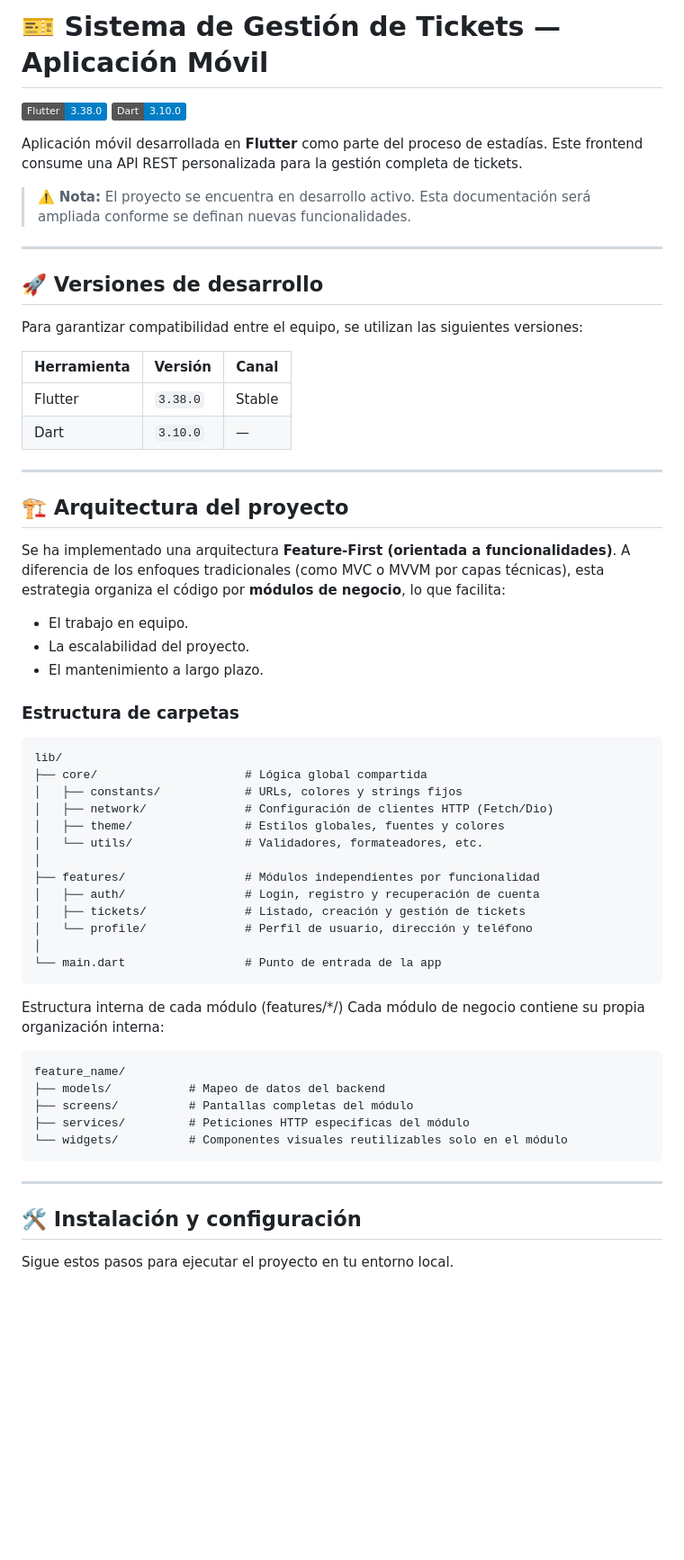
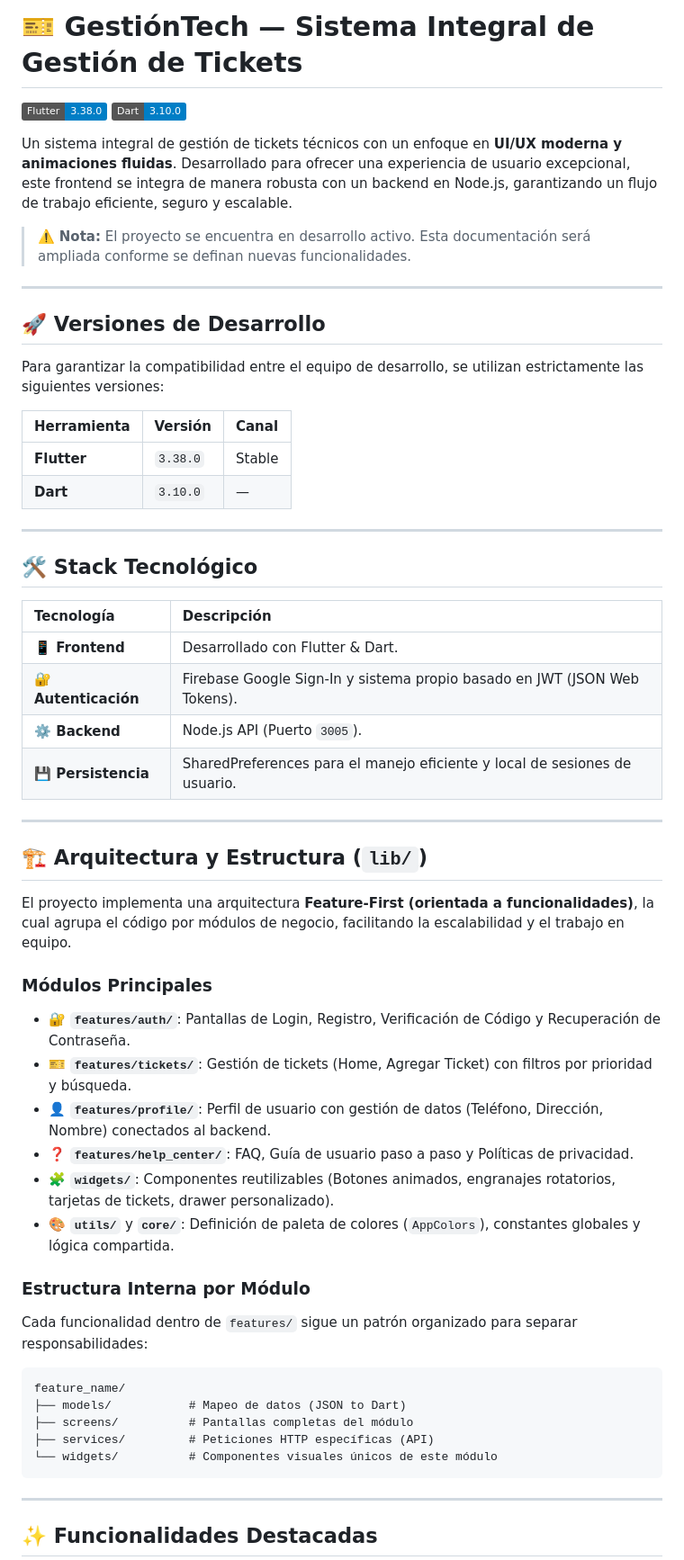
Before and after one commit to Inu41123/frontend-tickets-flutter, a Markdown page: README.md, the part around one of its changes. Shown at 90% size. Rendered like a GitHub page; badges without logos; blank space fills up the shorter version.

Commit message:
docs: actualizar README con arquitectura y estilos de GestiónTech (Commit 11)

````diff
--- a/README.md
+++ b/README.md
@@ -1,64 +1,59 @@
-# 🎫 Sistema de Gestión de Tickets — Aplicación Móvil
+# 🎫 GestiónTech — Sistema Integral de Gestión de Tickets
 
 [![Flutter Version](https://img.shields.io/badge/Flutter-3.38.0-blue.svg)](https://flutter.dev)
 [![Dart Version](https://img.shields.io/badge/Dart-3.10.0-blue.svg)](https://dart.dev)
 
-Aplicación móvil desarrollada en **Flutter** como parte del proceso de estadías. Este frontend consume una API REST personalizada para la gestión completa de tickets.
+Un sistema integral de gestión de tickets técnicos con un enfoque en **UI/UX moderna y animaciones fluidas**. Desarrollado para ofrecer una experiencia de usuario excepcional, este frontend se integra de manera robusta con un backend en Node.js, garantizando un flujo de trabajo eficiente, seguro y escalable.
 
 > ⚠️ **Nota:** El proyecto se encuentra en desarrollo activo. Esta documentación será ampliada conforme se definan nuevas funcionalidades.
 
 ---
 
-## 🚀 Versiones de desarrollo
+## 🚀 Versiones de Desarrollo
 
-Para garantizar compatibilidad entre el equipo, se utilizan las siguientes versiones:
+Para garantizar la compatibilidad entre el equipo de desarrollo, se utilizan estrictamente las siguientes versiones:
 
-| Herramienta | Versión  | Canal     |
-|-------------|----------|-----------|
-| Flutter     | `3.38.0` | Stable    |
-| Dart        | `3.10.0` | —         |
+| Herramienta | Versión | Canal |
+| :--- | :--- | :--- |
+| **Flutter** | `3.38.0` | Stable |
+| **Dart** | `3.10.0` | — |
 
 ---
 
-## 🏗️ Arquitectura del proyecto
+## 🛠️ Stack Tecnológico
 
-Se ha implementado una arquitectura **Feature-First (orientada a funcionalidades)**. A diferencia de los enfoques tradicionales (como MVC o MVVM por capas técnicas), esta estrategia organiza el código por **módulos de negocio**, lo que facilita:
+| Tecnología | Descripción |
+| :--- | :--- |
+| **📱 Frontend** | Desarrollado con Flutter & Dart. |
+| **🔐 Autenticación** | Firebase Google Sign-In y sistema propio basado en JWT (JSON Web Tokens). |
+| **⚙️ Backend** | Node.js API (Puerto `3005`). |
+| **💾 Persistencia** | SharedPreferences para el manejo eficiente y local de sesiones de usuario. |
 
-- El trabajo en equipo.
-- La escalabilidad del proyecto.
-- El mantenimiento a largo plazo.
+---
 
-### Estructura de carpetas
+## 🏗️ Arquitectura y Estructura (`lib/`)
 
-```text
-lib/
-├── core/                     # Lógica global compartida
-│   ├── constants/            # URLs, colores y strings fijos
-│   ├── network/              # Configuración de clientes HTTP (Fetch/Dio)
-│   ├── theme/                # Estilos globales, fuentes y colores
-│   └── utils/                # Validadores, formateadores, etc.
-│
-├── features/                 # Módulos independientes por funcionalidad
-│   ├── auth/                 # Login, registro y recuperación de cuenta
-│   ├── tickets/              # Listado, creación y gestión de tickets
-│   └── profile/              # Perfil de usuario, dirección y teléfono
-│
-└── main.dart                 # Punto de entrada de la app
-```
+El proyecto implementa una arquitectura **Feature-First (orientada a funcionalidades)**, la cual agrupa el código por módulos de negocio, facilitando la escalabilidad y el trabajo en equipo.
 
-Estructura interna de cada módulo (features/*/)
-Cada módulo de negocio contiene su propia organización interna:
+### Módulos Principales
+* **🔐 `features/auth/`**: Pantallas de Login, Registro, Verificación de Código y Recuperación de Contraseña.
+* **🎫 `features/tickets/`**: Gestión de tickets (Home, Agregar Ticket) con filtros por prioridad y búsqueda.
+* **👤 `features/profile/`**: Perfil de usuario con gestión de datos (Teléfono, Dirección, Nombre) conectados al backend.
+* **❓ `features/help_center/`**: FAQ, Guía de usuario paso a paso y Políticas de privacidad.
+* **🧩 `widgets/`**: Componentes reutilizables (Botones animados, engranajes rotatorios, tarjetas de tickets, drawer personalizado).
+* **🎨 `utils/`** y **`core/`**: Definición de paleta de colores (`AppColors`), constantes globales y lógica compartida.
 
+### Estructura Interna por Módulo
+Cada funcionalidad dentro de `features/` sigue un patrón organizado para separar responsabilidades:
 ```text
 feature_name/
-├── models/           # Mapeo de datos del backend
+├── models/           # Mapeo de datos (JSON to Dart)
 ├── screens/          # Pantallas completas del módulo
-├── services/         # Peticiones HTTP específicas del módulo
-└── widgets/          # Componentes visuales reutilizables solo en el módulo
+├── services/         # Peticiones HTTP específicas (API)
+└── widgets/          # Componentes visuales únicos de este módulo
 ```
 
 ---
-## 🛠️ Instalación y configuración
-Sigue estos pasos para ejecutar el proyecto en tu entorno local.
 
+## ✨ Funcionalidades Destacadas
 
````
Also changed, not shown: other parts of README.md (+36 -32 lines).
